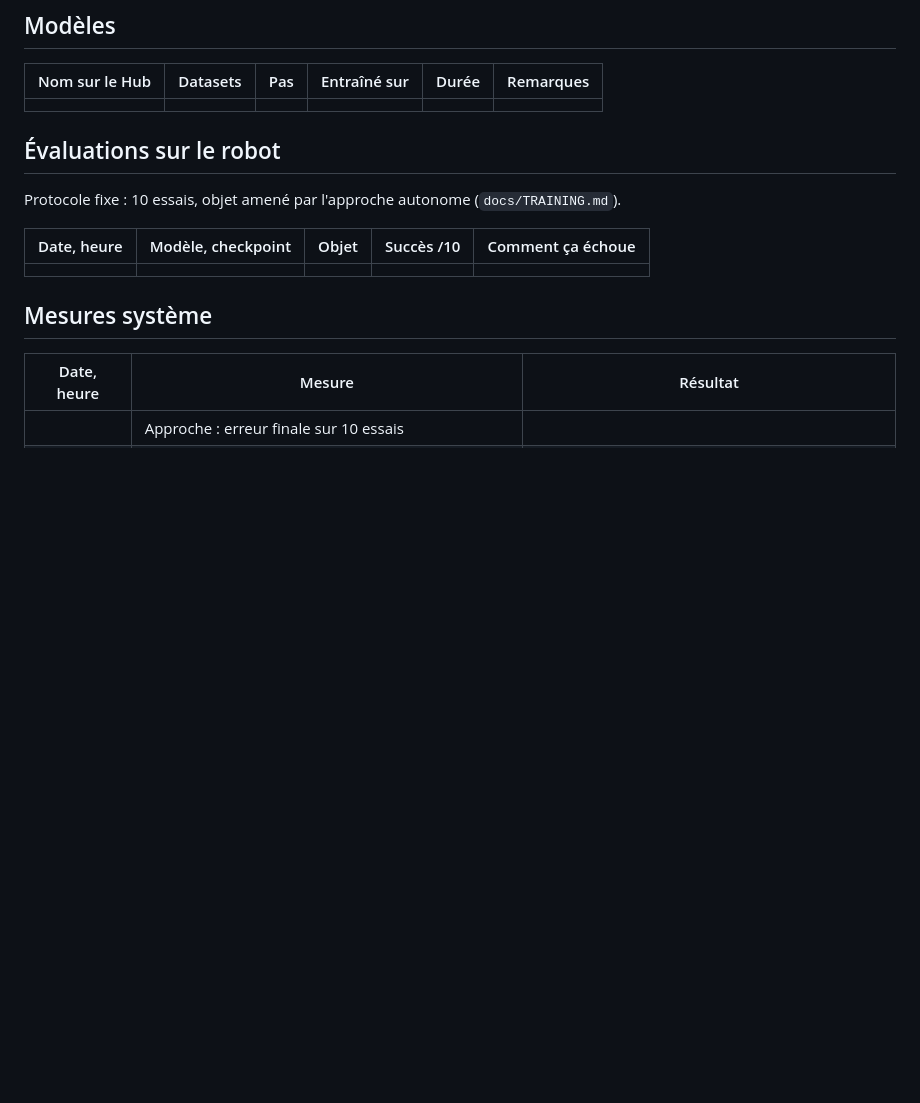
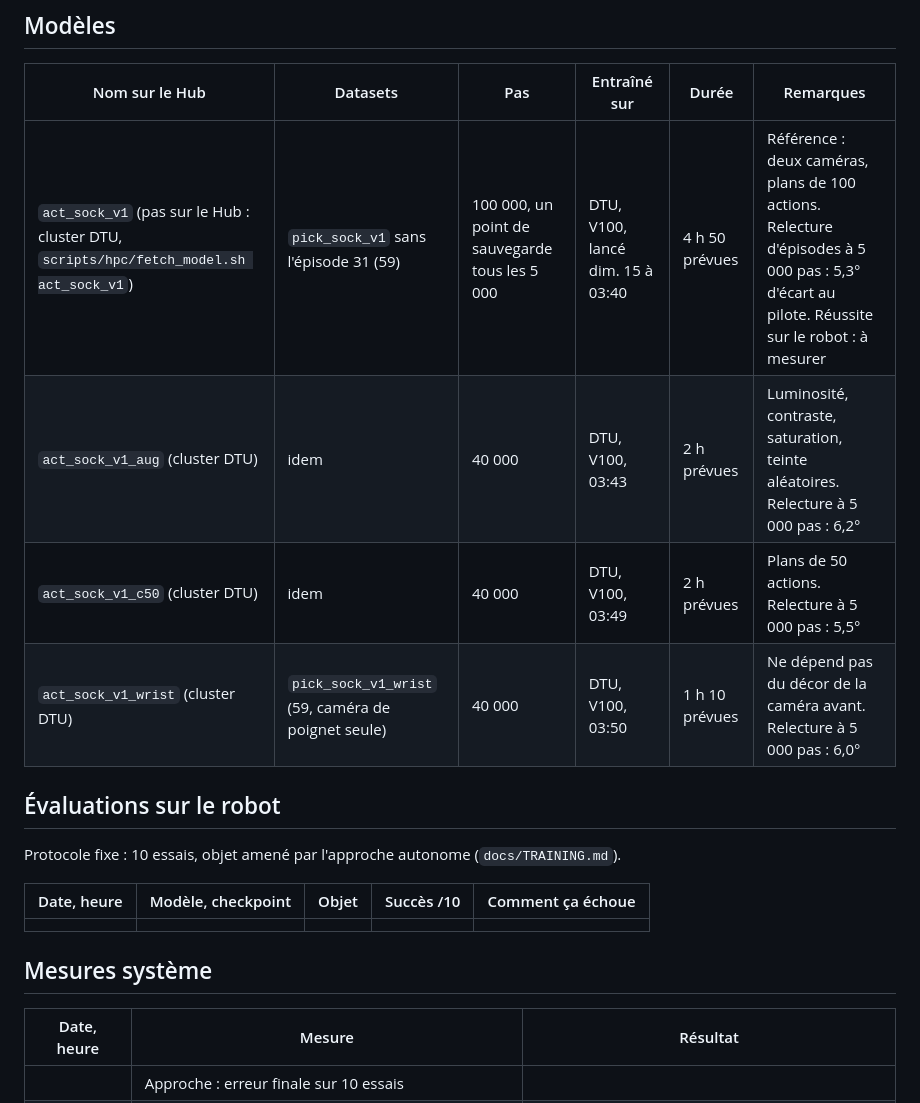
Before and after one commit to AliGhemires/MAKAI, a Markdown page: docs/REGISTRY.md, the part around the change. Drawn GitHub-style; blank space fills up the shorter version.

```diff
--- a/docs/REGISTRY.md
+++ b/docs/REGISTRY.md
@@ -13,7 +13,10 @@ de la démo et fournit les chiffres du pitch. Se pousse directement sur `main`.
 
 | Nom sur le Hub | Datasets | Pas | Entraîné sur | Durée | Remarques |
 |---|---|---|---|---|---|
-| | | | | | |
+| `act_sock_v1` (pas sur le Hub : cluster DTU, `scripts/hpc/fetch_model.sh act_sock_v1`) | `pick_sock_v1` sans l'épisode 31 (59) | 100 000, un point de sauvegarde tous les 5 000 | DTU, V100, lancé dim. 15 à 03:40 | 4 h 50 prévues | Référence : deux caméras, plans de 100 actions. Relecture d'épisodes à 5 000 pas : 5,3° d'écart au pilote. Réussite sur le robot : à mesurer |
+| `act_sock_v1_aug` (cluster DTU) | idem | 40 000 | DTU, V100, 03:43 | 2 h prévues | Luminosité, contraste, saturation, teinte aléatoires. Relecture à 5 000 pas : 6,2° |
+| `act_sock_v1_c50` (cluster DTU) | idem | 40 000 | DTU, V100, 03:49 | 2 h prévues | Plans de 50 actions. Relecture à 5 000 pas : 5,5° |
+| `act_sock_v1_wrist` (cluster DTU) | `pick_sock_v1_wrist` (59, caméra de poignet seule) | 40 000 | DTU, V100, 03:50 | 1 h 10 prévues | Ne dépend pas du décor de la caméra avant. Relecture à 5 000 pas : 6,0° |
 
 ## Évaluations sur le robot
 
```
Also changed, not shown: CLAUDE.md (+2 -0 lines), docs/CE_SOIR.md (+1 -1 lines), docs/EXPLORATIONS.md (added, +143 -0 lines), docs/figures/training_curves.png (added), 3 other files.
